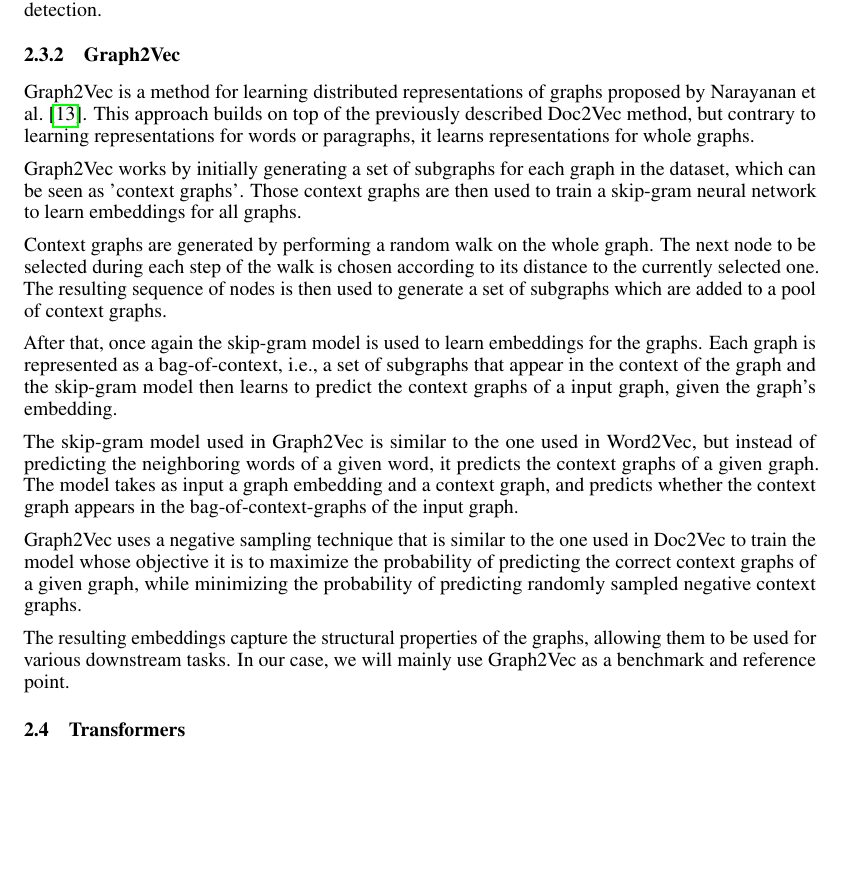
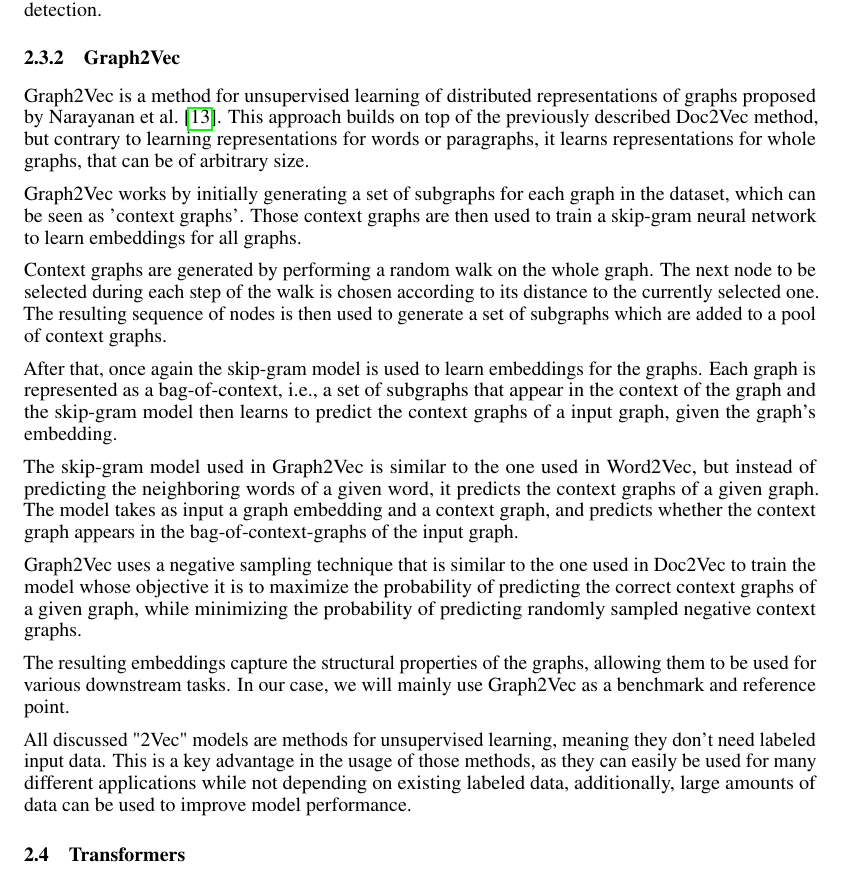
Before and after one commit to Jast38/ml-mol-sciences-report, a LaTeX paper (ml-mol-sciences-report.tex, which reads tex/related_work.tex): part of page 5 of 16, cut so that both start at the same text, the shorter picture padded with empty space. Compiled offline with pdfLaTeX.

Commit message:
updated graph2vec section

```diff
--- a/tex/related_work.tex
+++ b/tex/related_work.tex
@@ -111,7 +111,7 @@ Node2Vec has several advantages over previous methods for network embedding. Alt
 In conclusion, Node2Vec is a performant and popular node embedding model that can be applied to a wide range of downstream tasks, such as link prediction, node classification, and community detection.
 
 \subsubsection{Graph2Vec}
-Graph2Vec is a method for learning distributed representations of graphs proposed by Narayanan et al.~\cite{2017graph2vec}. This approach builds on top of the previously described Doc2Vec method, but contrary to learning representations for words or paragraphs, it learns representations for whole graphs.
+Graph2Vec is a method for unsupervised learning of distributed representations of graphs proposed by Narayanan et al.~\cite{2017graph2vec}. This approach builds on top of the previously described Doc2Vec method, but contrary to learning representations for words or paragraphs, it learns representations for whole graphs, that can be of arbitrary size.
 
 Graph2Vec works by initially generating a set of subgraphs for each graph in the dataset, which can be seen as 'context graphs'. Those context graphs are then used to train a skip-gram neural network to learn embeddings for all graphs.
 
@@ -124,6 +124,8 @@ The skip-gram model used in Graph2Vec is similar to the one used in Word2Vec, bu
 Graph2Vec uses a negative sampling technique that is similar to the one used in Doc2Vec to train the model whose objective it is to maximize the probability of predicting the correct context graphs of a given graph, while minimizing the probability of predicting randomly sampled negative context graphs.
 
 The resulting embeddings capture the structural properties of the graphs, allowing them to be used for various downstream tasks. In our case, we will mainly use Graph2Vec as a benchmark and reference point.
+
+All discussed "2Vec" models are methods for unsupervised learning, meaning they don't need labeled input data. This is a key advantage in the usage of those methods, as they can easily be used for many different applications while not depending on existing labeled data, additionally, large amounts of data can be used to improve model performance.
 
 \subsection{Transformers}
 In 2017 Vaswani et al. proposed a new network architecture for Natural language processing (NLP) problems, called the Transformer~\cite{vaswani2017attention}. Abstractly speaking, Transformers consider input sentences as a connected system of words, thus attending on all other words while learning the meaning of one specifically.
```
